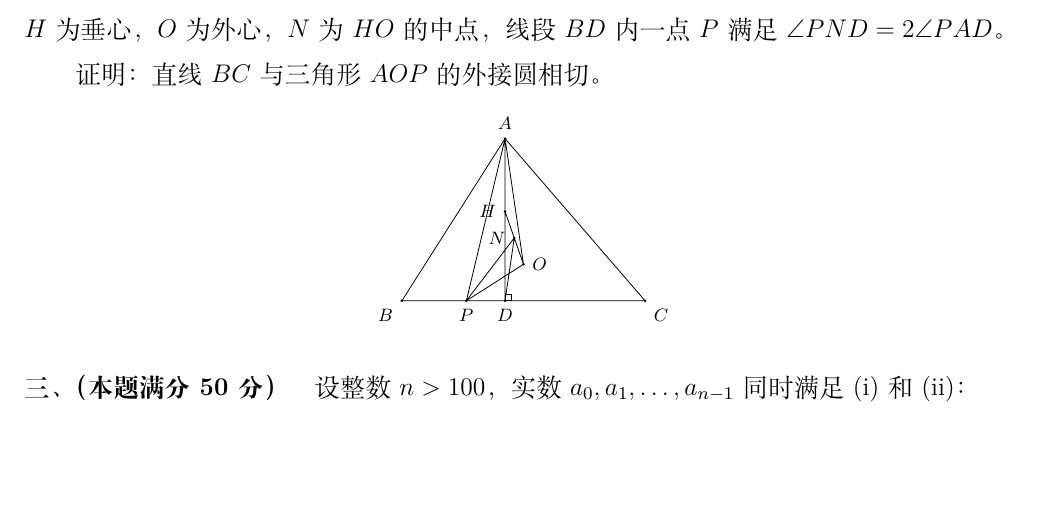
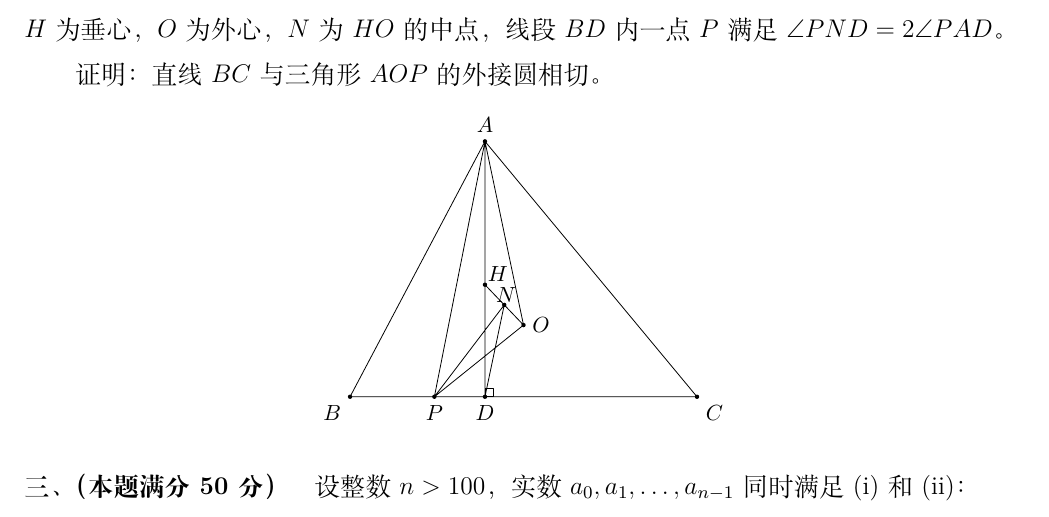
Before and after one commit to yangzq50/2026-Chinese-Mathematical-Olympiad-Preliminary-Round-Paper-A-, a LaTeX document (2026高联预赛A卷.tex): part of page 2 of 2, cut so that both start at the same text, the shorter picture padded with empty space. Compiled offline with XeLaTeX.

Commit message:
优化加试几何图布局

```diff
--- a/2026高联预赛A卷.tex
+++ b/2026高联预赛A卷.tex
@@ -91,27 +91,28 @@ $i,j\in\{1,2,\ldots,m-1\}$，均存在 $k\in\{1,2,\ldots,m\}$，使得 $d_i,d_j,
 \noindent\hspace{2em}证明：直线 $BC$ 与三角形 $AOP$ 的外接圆相切。
 
 \begin{center}
-\begin{tikzpicture}[scale=.65,line cap=round,line join=round,every node/.style={font=\small}]
+\begin{tikzpicture}[scale=.85,line cap=round,line join=round,
+  every node/.style={font=\fontsize{11pt}{13pt}\selectfont}]
   \coordinate (B) at (0,0);
-  \coordinate (C) at (6.6,0);
+  \coordinate (C) at (7.2,0);
   \coordinate (D) at (2.8,0);
-  \coordinate (A) at (2.8,4.4);
-  \coordinate (H) at (2.8,2.42);
-  \coordinate (O) at (3.3,.99);
-  \coordinate (N) at (3.05,1.705);
+  \coordinate (A) at (2.8,5.3);
+  \coordinate (H) at (2.8,2.3245);
+  \coordinate (O) at (3.6,1.4877);
+  \coordinate (N) at (3.2,1.9061);
   \coordinate (P) at (1.75,0);
   \draw (A)--(B)--(C)--cycle;
   \draw (A)--(D) (A)--(O)--(P)--cycle (H)--(O) (P)--(N)--(D);
   \draw (2.8,0) rectangle +(0.18,0.18);
-  \fill (A) circle (1.1pt) (B) circle (1.1pt) (C) circle (1.1pt) (D) circle (1.1pt)
-        (H) circle (1.1pt) (O) circle (1.1pt) (N) circle (1.1pt) (P) circle (1.1pt);
+  \fill (A) circle (1.3pt) (B) circle (1.3pt) (C) circle (1.3pt) (D) circle (1.3pt)
+        (H) circle (1.3pt) (O) circle (1.3pt) (N) circle (1.3pt) (P) circle (1.3pt);
   \node[above] at (A) {$A$};
   \node[below left] at (B) {$B$};
   \node[below right] at (C) {$C$};
   \node[below] at (D) {$D$};
   \node[below] at (P) {$P$};
-  \node[left] at (H) {$H$};
-  \node[left] at (N) {$N$};
+  \node[above right,inner sep=1.2pt] at (H) {$H$};
+  \node[above,inner sep=1.2pt,xshift=1pt] at (N) {$N$};
   \node[right] at (O) {$O$};
 \end{tikzpicture}
 \end{center}
```
Also changed, not shown: 2026高联预赛A卷.pdf.
